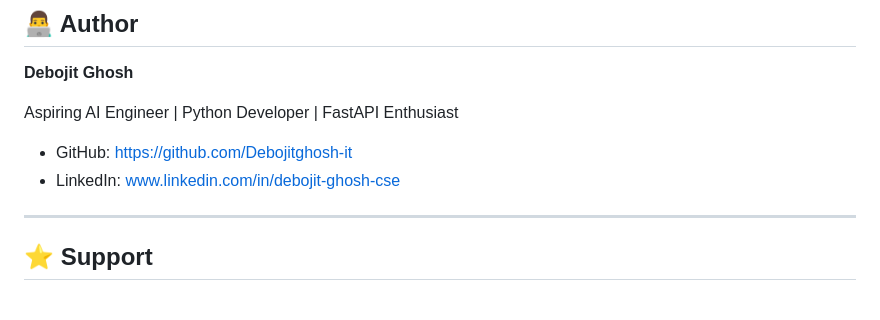
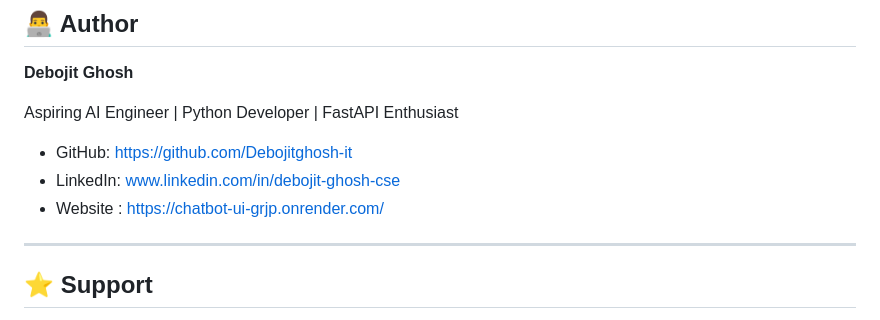
Before and after one commit to Debojitghosh-it/Chatbot, a Markdown page: README.md, the part around the change. Drawn GitHub-style.

Commit message:
Add website link to README

```diff
--- a/README.md
+++ b/README.md
@@ -213,6 +213,7 @@ Aspiring AI Engineer | Python Developer | FastAPI Enthusiast
 
 - GitHub: https://github.com/Debojitghosh-it
 - LinkedIn: www.linkedin.com/in/debojit-ghosh-cse
+- Website : https://chatbot-ui-grjp.onrender.com/
 
 ---
 
```
